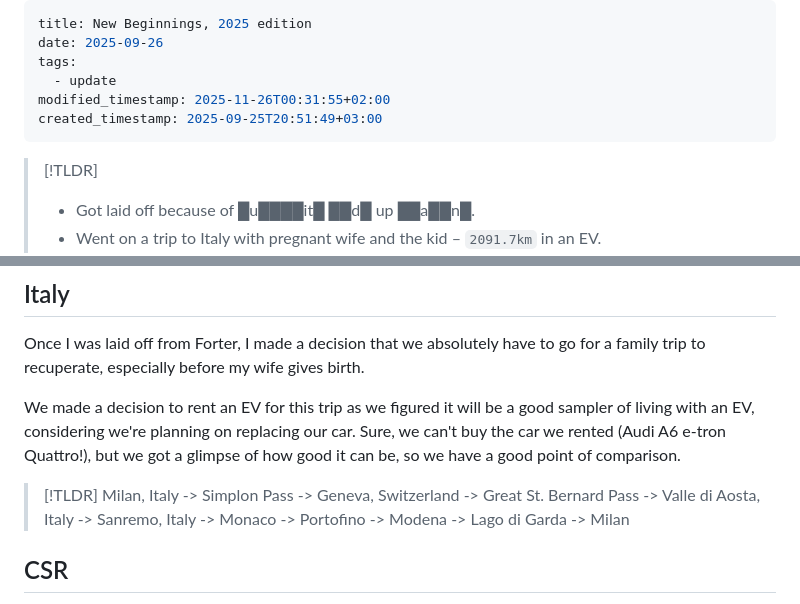
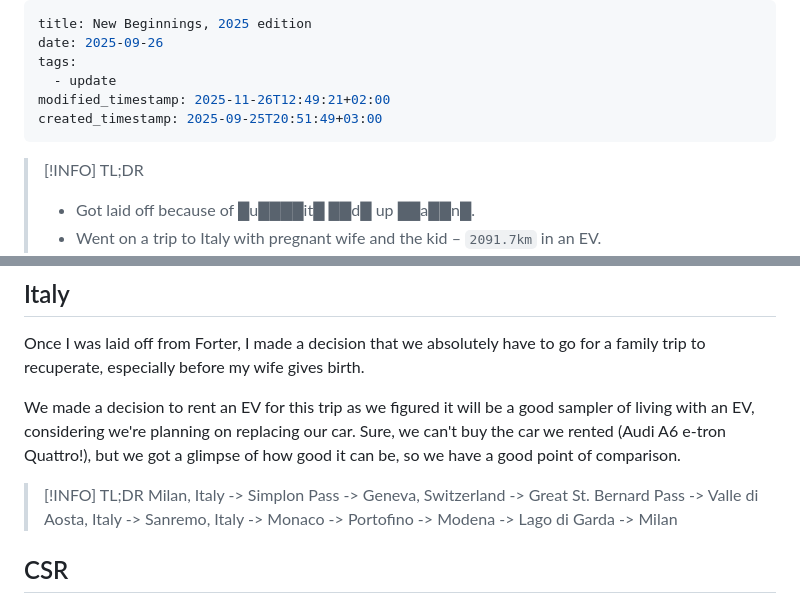
Before and after one commit to hxii/0xff.nu, a Markdown page: source/news-2025.md, 2 parts joined by grey strips. Drawn GitHub-style.

```diff
--- a/source/news-2025.md
+++ b/source/news-2025.md
@@ -3,10 +3,10 @@ title: New Beginnings, 2025 edition
 date: 2025-09-26
 tags:
   - update
-modified_timestamp: 2025-11-26T00:31:55+02:00
+modified_timestamp: 2025-11-26T12:49:21+02:00
 created_timestamp: 2025-09-25T20:51:49+03:00
 ---
-> [!TLDR]
+> [!INFO] TL;DR
 > - Got laid off because of █u████it█ ██d█ up ██a██n█.
 > - Went on a trip to Italy with pregnant wife and the kid – `2091.7km` in an EV.
 > - I'm now the father of two boys.
@@ -54,7 +55,7 @@ Once I was laid off from Forter, I made a decision that we absolutely have to go
 
 We made a decision to rent an EV for this trip as we figured it will be a good sampler of living with an EV, considering we're planning on replacing our car. Sure, we can't buy the car we rented (Audi A6 e-tron Quattro!), but we got a glimpse of how good it can be, so we have a good point of comparison.
 
-> [!TLDR]
+> [!INFO] TL;DR
 > Milan, Italy -> Simplon Pass -> Geneva, Switzerland -> Great St. Bernard Pass -> Valle di Aosta, Italy -> Sanremo, Italy -> Monaco -> Portofino -> Modena -> Lago di Garda -> Milan
 ## CSR
 **Central Serous Retinopathy** is a new term I had to learn about. The hard way. At some point during September I started noticing a degradation in my vision, specifically my right eye – I was finding it difficult to focus on things, primarily on text on a screen (which, as you might guess, is also part of my work).
```
Also changed, not shown: other parts of source/news-2025.md (+1 -0 lines).
